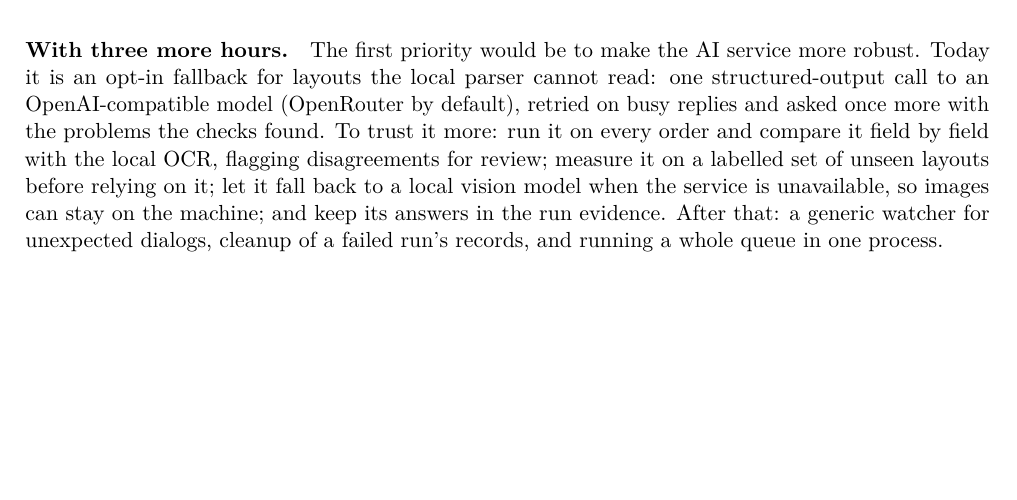
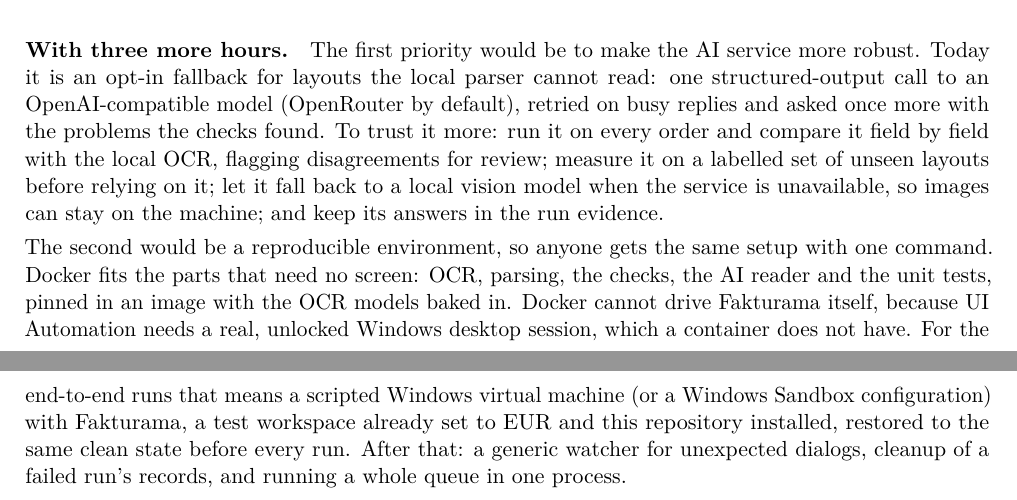
Before and after one commit to MarwanAbdellah/TJM-Fakturama-Automation, a LaTeX paper (docs/paper/architecture.tex): part of page 3 of 3 before the commit and two parts of pages 3 and 4 of 4 after it, the two joined at a grey line, cut so that both start at the same text, the shorter picture padded with empty space. Compiled offline with pdfLaTeX.

Commit message:
Three-more-hours answer: a reproducible environment
Docker for everything that needs no screen (OCR, parsing, checks, tests, with
the OCR models baked in), plus a scripted Windows VM or Windows Sandbox for
end-to-end runs, since UI Automation needs a real Windows desktop. Added to the
paper (now 4 pages) and the README's written question.

```diff
--- a/docs/paper/architecture.tex
+++ b/docs/paper/architecture.tex
@@ -172,7 +172,14 @@ opt-in fallback for layouts the local parser cannot read: one structured-output
 (OpenRouter by default), retried on busy replies and asked once more with the problems the checks found. To trust it
 more: run it on every order and compare it field by field with the local OCR, flagging disagreements for review;
 measure it on a labelled set of unseen layouts before relying on it; let it fall back to a local vision model when the
-service is unavailable, so images can stay on the machine; and keep its answers in the run evidence. After that: a
-generic watcher for unexpected dialogs, cleanup of a failed run's records, and running a whole queue in one process.
+service is unavailable, so images can stay on the machine; and keep its answers in the run evidence.
+
+The second would be a reproducible environment, so anyone gets the same setup with one command. Docker fits the parts
+that need no screen: OCR, parsing, the checks, the AI reader and the unit tests, pinned in an image with the OCR models
+baked in. Docker cannot drive Fakturama itself, because UI Automation needs a real, unlocked Windows desktop session,
+which a container does not have. For the end-to-end runs that means a scripted Windows virtual machine (or a Windows
+Sandbox configuration) with Fakturama, a test workspace already set to EUR and this repository installed, restored to
+the same clean state before every run. After that: a generic watcher for unexpected dialogs, cleanup of a failed run's
+records, and running a whole queue in one process.
 
 \end{document}
```
Also changed, not shown: README.md, docs/paper/architecture.pdf.
